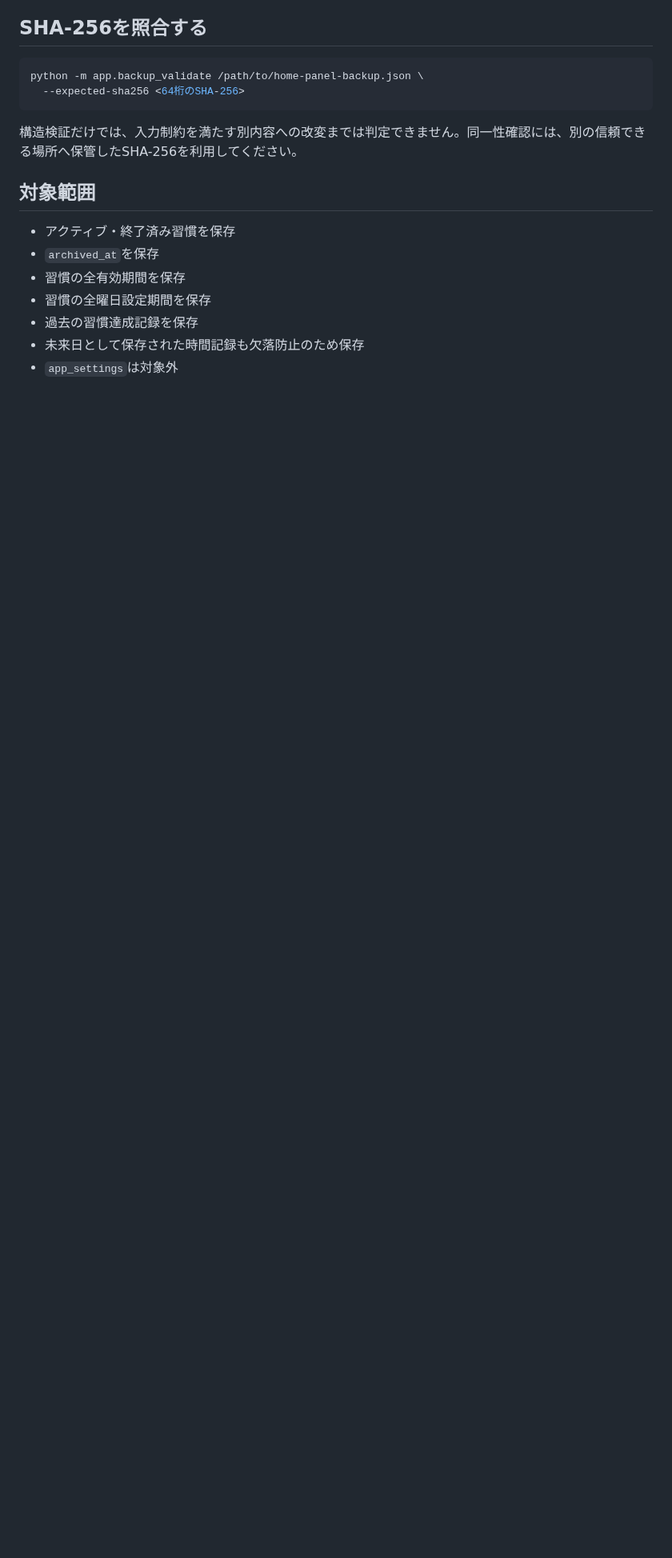
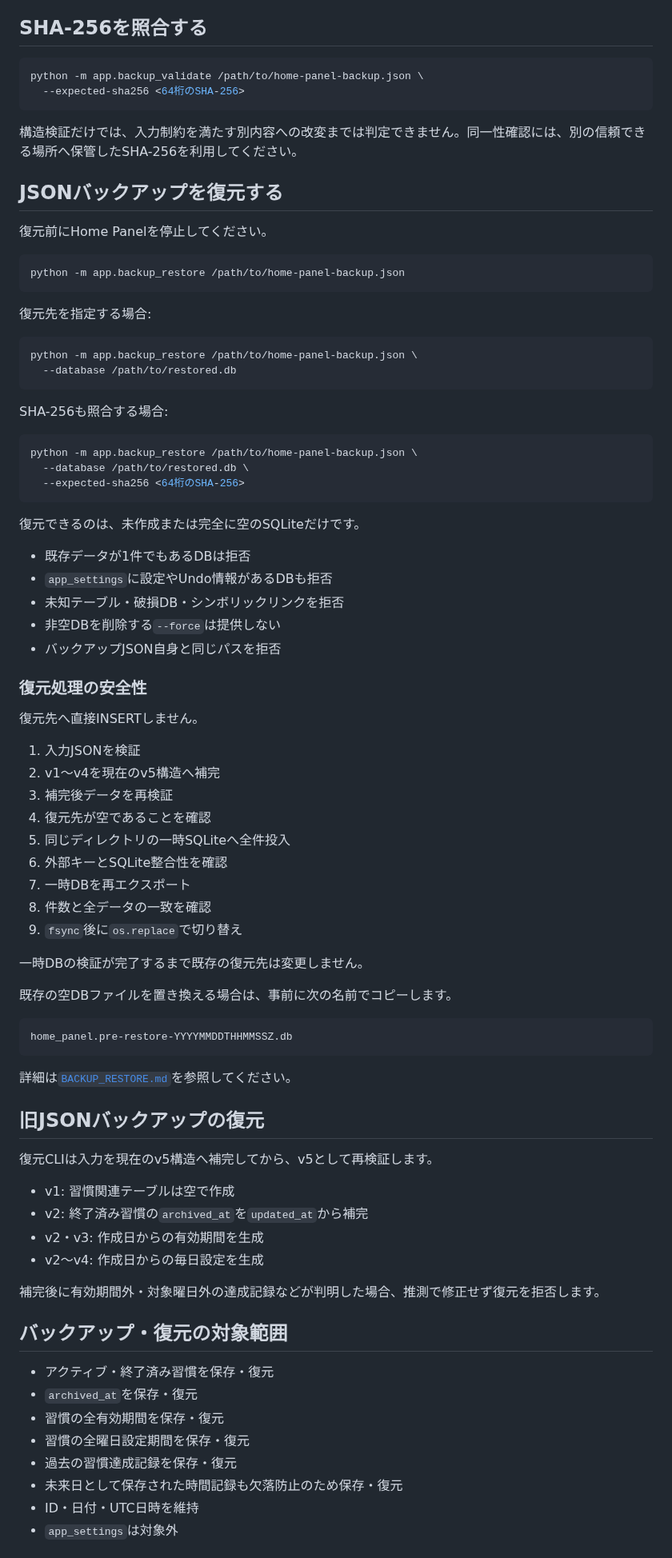
Before and after one commit to mizzz-ivr/home-panel-py, a Markdown page: BACKUP.md, the part around one of its changes. Shown at 80% size. Rendered like a GitHub page; blank space fills up the shorter version.

Commit message:
バックアップ手順へ安全な復元方法を追加

````diff
--- a/BACKUP.md
+++ b/BACKUP.md
@@ -245,12 +256,79 @@ python -m app.backup_validate /path/to/home-panel-backup.json \
 
 構造検証だけでは、入力制約を満たす別内容への改変までは判定できません。同一性確認には、別の信頼できる場所へ保管したSHA-256を利用してください。
 
-## 対象範囲
+## JSONバックアップを復元する
 
-- アクティブ・終了済み習慣を保存
-- `archived_at`を保存
-- 習慣の全有効期間を保存
-- 習慣の全曜日設定期間を保存
-- 過去の習慣達成記録を保存
-- 未来日として保存された時間記録も欠落防止のため保存
+復元前にHome Panelを停止してください。
+
+```bash
+python -m app.backup_restore /path/to/home-panel-backup.json
+```
+
+復元先を指定する場合:
+
+```bash
+python -m app.backup_restore /path/to/home-panel-backup.json \
+  --database /path/to/restored.db
+```
+
+SHA-256も照合する場合:
+
+```bash
+python -m app.backup_restore /path/to/home-panel-backup.json \
+  --database /path/to/restored.db \
+  --expected-sha256 <64桁のSHA-256>
+```
+
+復元できるのは、未作成または完全に空のSQLiteだけです。
+
+- 既存データが1件でもあるDBは拒否
+- `app_settings`に設定やUndo情報があるDBも拒否
+- 未知テーブル・破損DB・シンボリックリンクを拒否
+- 非空DBを削除する`--force`は提供しない
+- バックアップJSON自身と同じパスを拒否
+
+### 復元処理の安全性
+
+復元先へ直接INSERTしません。
+
+1. 入力JSONを検証
+2. v1〜v4を現在のv5構造へ補完
+3. 補完後データを再検証
+4. 復元先が空であることを確認
+5. 同じディレクトリの一時SQLiteへ全件投入
+6. 外部キーとSQLite整合性を確認
+7. 一時DBを再エクスポート
+8. 件数と全データの一致を確認
+9. `fsync`後に`os.replace`で切り替え
+
+一時DBの検証が完了するまで既存の復元先は変更しません。
+
+既存の空DBファイルを置き換える場合は、事前に次の名前でコピーします。
+
+```text
+home_panel.pre-restore-YYYYMMDDTHHMMSSZ.db
+```
+
+詳細は[`BACKUP_RESTORE.md`](./BACKUP_RESTORE.md)を参照してください。
+
+## 旧JSONバックアップの復元
+
+復元CLIは入力を現在のv5構造へ補完してから、v5として再検証します。
+
+- v1: 習慣関連テーブルは空で作成
+- v2: 終了済み習慣の`archived_at`を`updated_at`から補完
+- v2・v3: 作成日からの有効期間を生成
+- v2〜v4: 作成日からの毎日設定を生成
+
+補完後に有効期間外・対象曜日外の達成記録などが判明した場合、推測で修正せず復元を拒否します。
+
+## バックアップ・復元の対象範囲
+
+- アクティブ・終了済み習慣を保存・復元
+- `archived_at`を保存・復元
+- 習慣の全有効期間を保存・復元
+- 習慣の全曜日設定期間を保存・復元
+- 過去の習慣達成記録を保存・復元
+- 未来日として保存された時間記録も欠落防止のため保存・復元
+- ID・日付・UTC日時を維持
 - `app_settings`は対象外
````
Also changed, not shown: other parts of BACKUP.md (+40 -11 lines).
